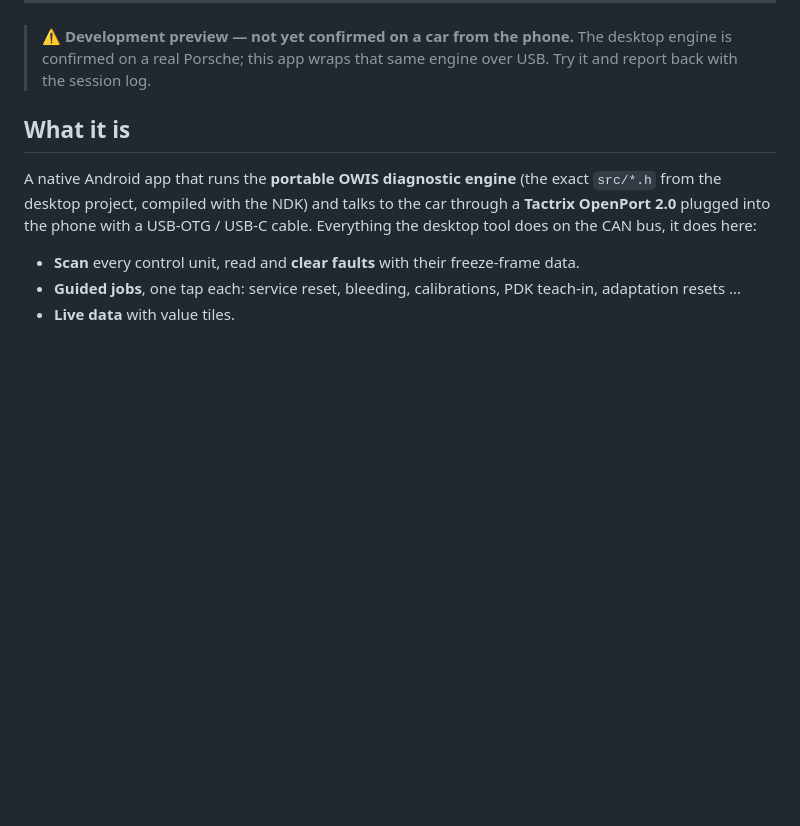
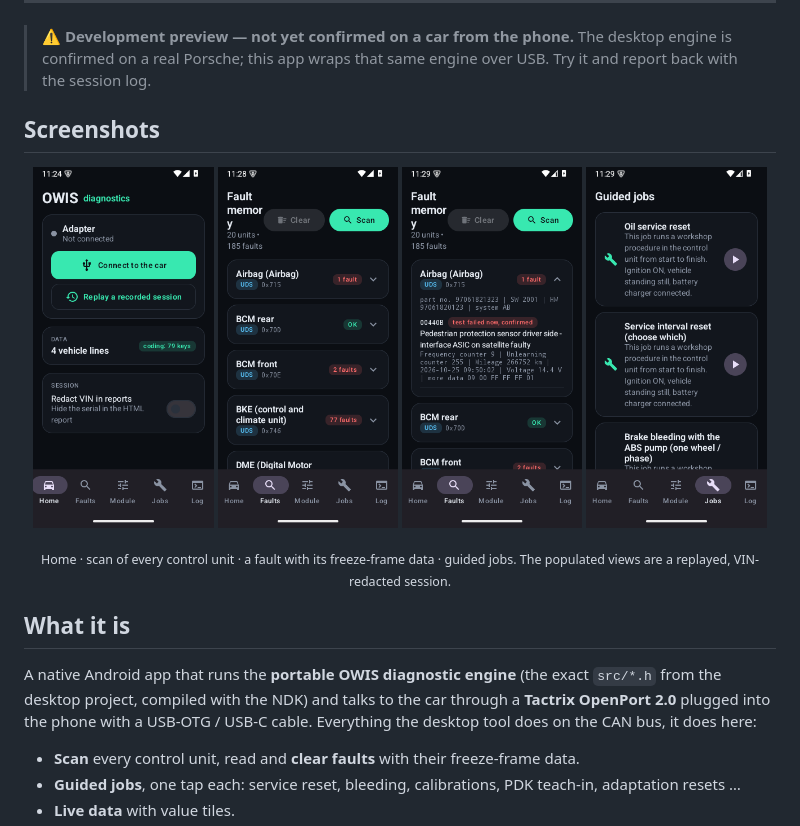
Before and after one commit to brstic/owis-android, a Markdown page: README.md, the part around the change. Rendered like a GitHub page; pictures changed too: docs/screenshots/fault-detail.png (added), docs/screenshots/faults.png (added), docs/screenshots/home.png (added); blank space fills up the shorter version.

```diff
--- a/README.md
+++ b/README.md
@@ -19,6 +19,18 @@
 
 > ⚠️ **Development preview — not yet confirmed on a car from the phone.** The desktop engine is confirmed on a real
 > Porsche; this app wraps that same engine over USB. Try it and report back with the session log.
+
+## Screenshots
+
+<p align="center">
+  <img src="docs/screenshots/home.png" width="24%" alt="Home">
+  <img src="docs/screenshots/faults.png" width="24%" alt="Scan">
+  <img src="docs/screenshots/fault-detail.png" width="24%" alt="Fault detail">
+  <img src="docs/screenshots/jobs.png" width="24%" alt="Guided jobs">
+</p>
+
+<p align="center"><sub>Home · scan of every control unit · a fault with its freeze-frame data · guided jobs.
+The populated views are a replayed, VIN-redacted session.</sub></p>
 
 ## What it is
 
```
Also changed, not shown: docs/screenshots/onboarding.png (added), 3 other files.
